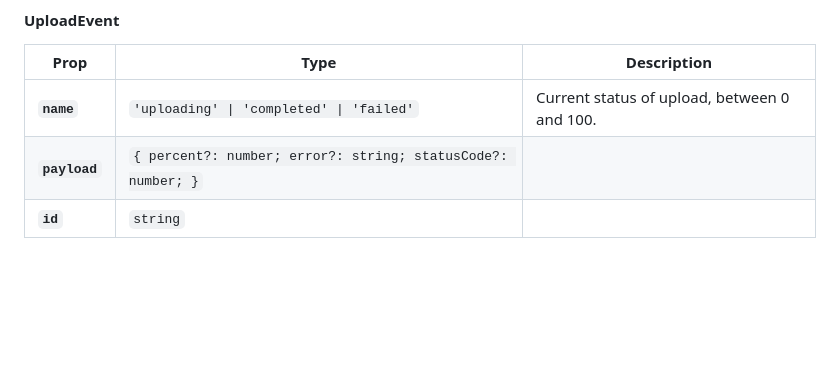
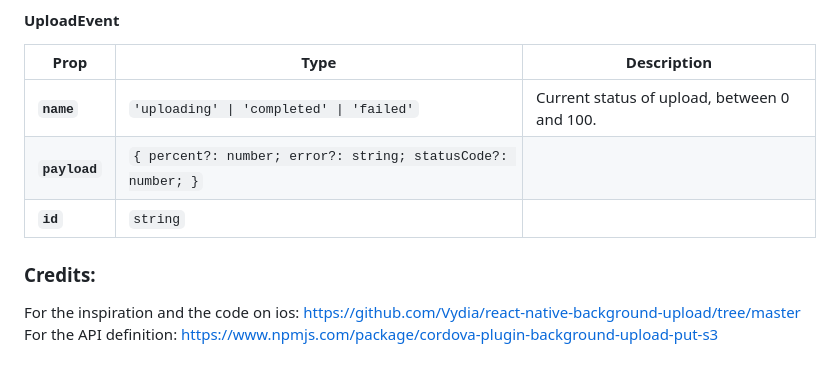
Before and after one commit to Cap-go/capacitor-uploader, a Markdown page: README.md, the part around the change. Drawn GitHub-style; blank space fills up the shorter version.

Commit message:
add credits

```diff
--- a/README.md
+++ b/README.md
@@ -108,3 +108,8 @@ addListener(eventName: "events", listenerFunc: (state: UploadEvent) => void) =>
 | **`id`**      | <code>string</code>                                                     |                                              |
 
 </docgen-api>
+
+### Credits:
+
+For the inspiration and the code on ios: https://github.com/Vydia/react-native-background-upload/tree/master
+For the API definition: https://www.npmjs.com/package/cordova-plugin-background-upload-put-s3
```
